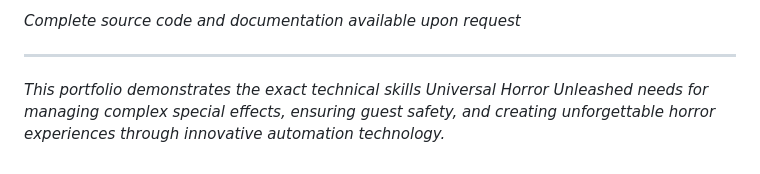
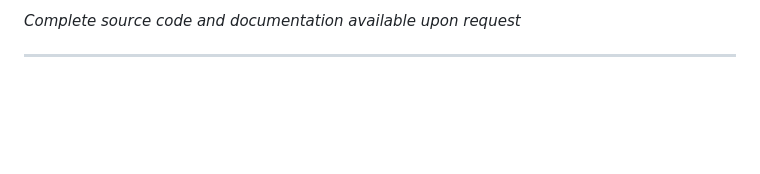
Before and after one commit to SkynetAdmin/Universal-Studios-Portfolio, a Markdown page: documents/Herrera Technical Portfolio.md, the part around the change. Drawn GitHub-style; blank space fills up the shorter version.

Commit message:
Remove redundant portfolio description text - cleaner presentation

```diff
--- a/documents/Herrera Technical Portfolio.md
+++ b/documents/Herrera Technical Portfolio.md
@@ -364,5 +364,3 @@ M117 "System Safe - Awaiting Reset"
 *Complete source code and documentation available upon request*
 
 ---
-
-*This portfolio demonstrates the exact technical skills Universal Horror Unleashed needs for managing complex special effects, ensuring guest safety, and creating unforgettable horror experiences through innovative automation technology.*
```
